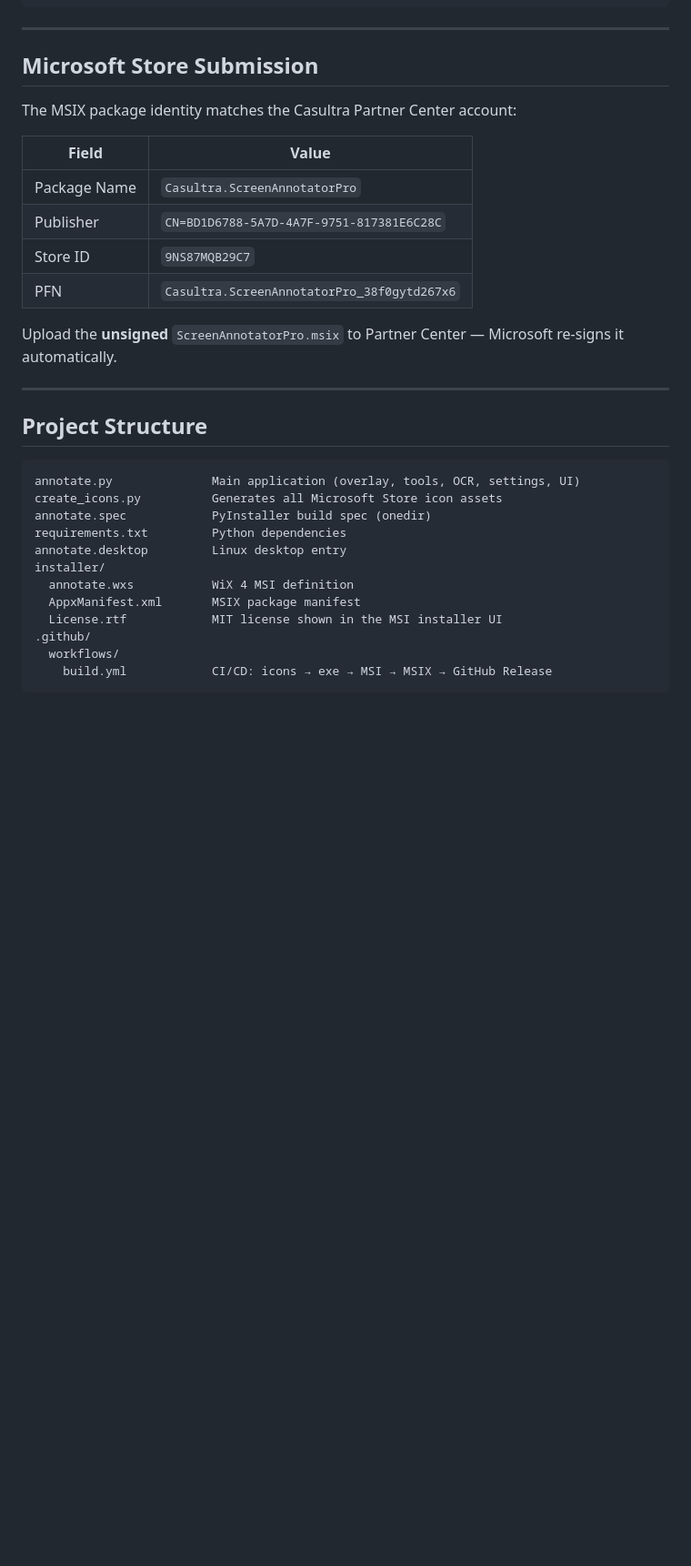
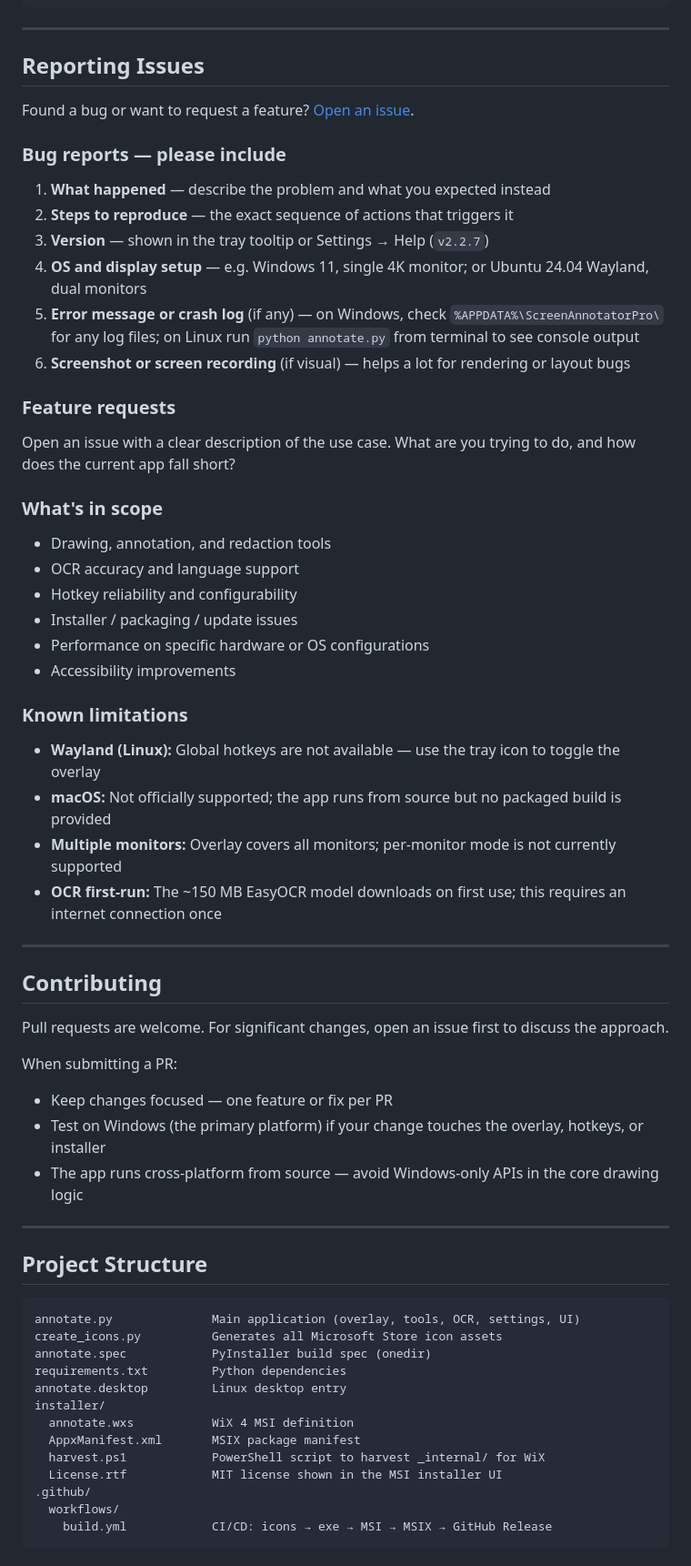
Before and after one commit to anelcelik/annotate, a Markdown page: README.md, the part around one of its changes. Shown at 91% size. GitHub-like rendering; blank space fills up the shorter version.

```diff
--- a/README.md
+++ b/README.md
@@ -201,18 +212,49 @@ wix build installer/annotate.wxs installer/AppFiles.wxs `
 
 ---
 
-## Microsoft Store Submission
+## Reporting Issues
 
-The MSIX package identity matches the Casultra Partner Center account:
+Found a bug or want to request a feature? [Open an issue](https://github.com/anelcelik/annotate/issues/new/choose).
 
-| Field | Value |
-|---|---|
-| Package Name | `Casultra.ScreenAnnotatorPro` |
-| Publisher | `CN=BD1D6788-5A7D-4A7F-9751-817381E6C28C` |
-| Store ID | `9NS87MQB29C7` |
-| PFN | `Casultra.ScreenAnnotatorPro_38f0gytd267x6` |
+### Bug reports — please include
 
-Upload the **unsigned** `ScreenAnnotatorPro.msix` to Partner Center — Microsoft re-signs it automatically.
+1. **What happened** — describe the problem and what you expected instead
+2. **Steps to reproduce** — the exact sequence of actions that triggers it
+3. **Version** — shown in the tray tooltip or Settings → Help (`v2.2.7`)
+4. **OS and display setup** — e.g. Windows 11, single 4K monitor; or Ubuntu 24.04 Wayland, dual monitors
+5. **Error message or crash log** (if any) — on Windows, check `%APPDATA%\ScreenAnnotatorPro\` for any log files; on Linux run `python annotate.py` from terminal to see console output
+6. **Screenshot or screen recording** (if visual) — helps a lot for rendering or layout bugs
+
+### Feature requests
+
+Open an issue with a clear description of the use case. What are you trying to do, and how does the current app fall short?
+
+### What's in scope
+
+- Drawing, annotation, and redaction tools
+- OCR accuracy and language support
+- Hotkey reliability and configurability
+- Installer / packaging / update issues
+- Performance on specific hardware or OS configurations
+- Accessibility improvements
+
+### Known limitations
+
+- **Wayland (Linux):** Global hotkeys are not available — use the tray icon to toggle the overlay
+- **macOS:** Not officially supported; the app runs from source but no packaged build is provided
+- **Multiple monitors:** Overlay covers all monitors; per-monitor mode is not currently supported
+- **OCR first-run:** The ~150 MB EasyOCR model downloads on first use; this requires an internet connection once
+
+---
+
+## Contributing
+
+Pull requests are welcome. For significant changes, open an issue first to discuss the approach.
+
+When submitting a PR:
+- Keep changes focused — one feature or fix per PR
+- Test on Windows (the primary platform) if your change touches the overlay, hotkeys, or installer
+- The app runs cross-platform from source — avoid Windows-only APIs in the core drawing logic
 
 ---
 
@@ -227,6 +269,7 @@ annotate.desktop         Linux desktop entry
 installer/
   annotate.wxs           WiX 4 MSI definition
   AppxManifest.xml       MSIX package manifest
+  harvest.ps1            PowerShell script to harvest _internal/ for WiX
   License.rtf            MIT license shown in the MSI installer UI
 .github/
   workflows/
```
Also changed, not shown: other parts of README.md (+53 -38 lines).
